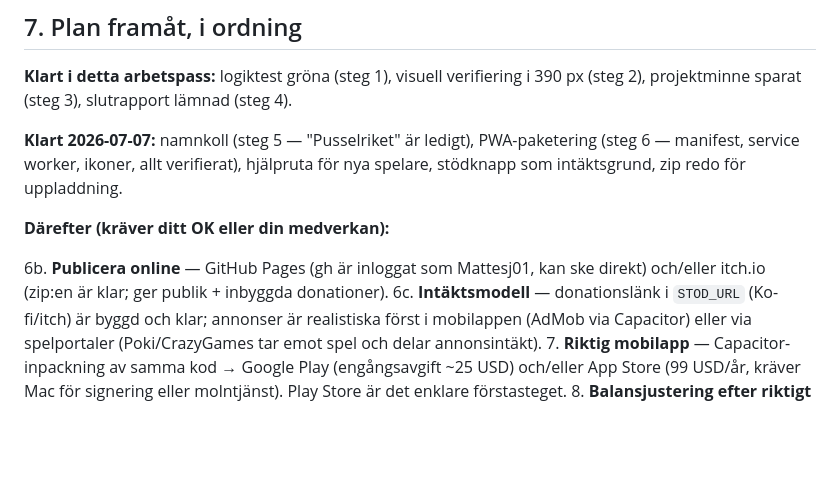
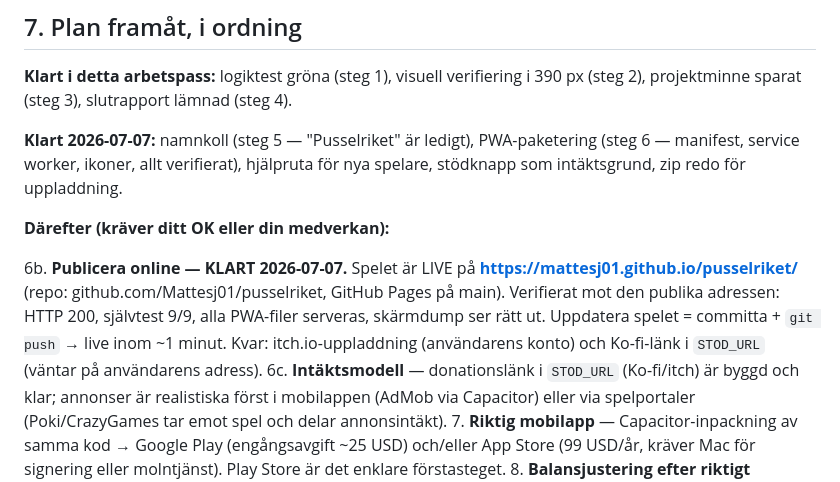
Before and after one commit to Mattesj01/pusselriket, a Markdown page: STATUS.md, the part around the change. Drawn GitHub-style; blank space fills up the shorter version.

Commit message:
STATUS: spelet är live på GitHub Pages
Co-Authored-By: Claude Fable 5 <noreply@anthropic.com>

```diff
--- a/STATUS.md
+++ b/STATUS.md
@@ -187,8 +187,12 @@ spelare, stödknapp som intäktsgrund, zip redo för uppladdning.
 
 **Därefter (kräver ditt OK eller din medverkan):**
 
-6b. **Publicera online** — GitHub Pages (gh är inloggat som Mattesj01, kan ske
-   direkt) och/eller itch.io (zip:en är klar; ger publik + inbyggda donationer).
+6b. **Publicera online — KLART 2026-07-07.** Spelet är LIVE på
+   **https://mattesj01.github.io/pusselriket/** (repo: github.com/Mattesj01/pusselriket,
+   GitHub Pages på main). Verifierat mot den publika adressen: HTTP 200, självtest
+   9/9, alla PWA-filer serveras, skärmdump ser rätt ut. Uppdatera spelet =
+   committa + `git push` → live inom ~1 minut. Kvar: itch.io-uppladdning
+   (användarens konto) och Ko-fi-länk i `STOD_URL` (väntar på användarens adress).
 6c. **Intäktsmodell** — donationslänk i `STOD_URL` (Ko-fi/itch) är byggd och klar;
    annonser är realistiska först i mobilappen (AdMob via Capacitor) eller via
    spelportaler (Poki/CrazyGames tar emot spel och delar annonsintäkt).
```
